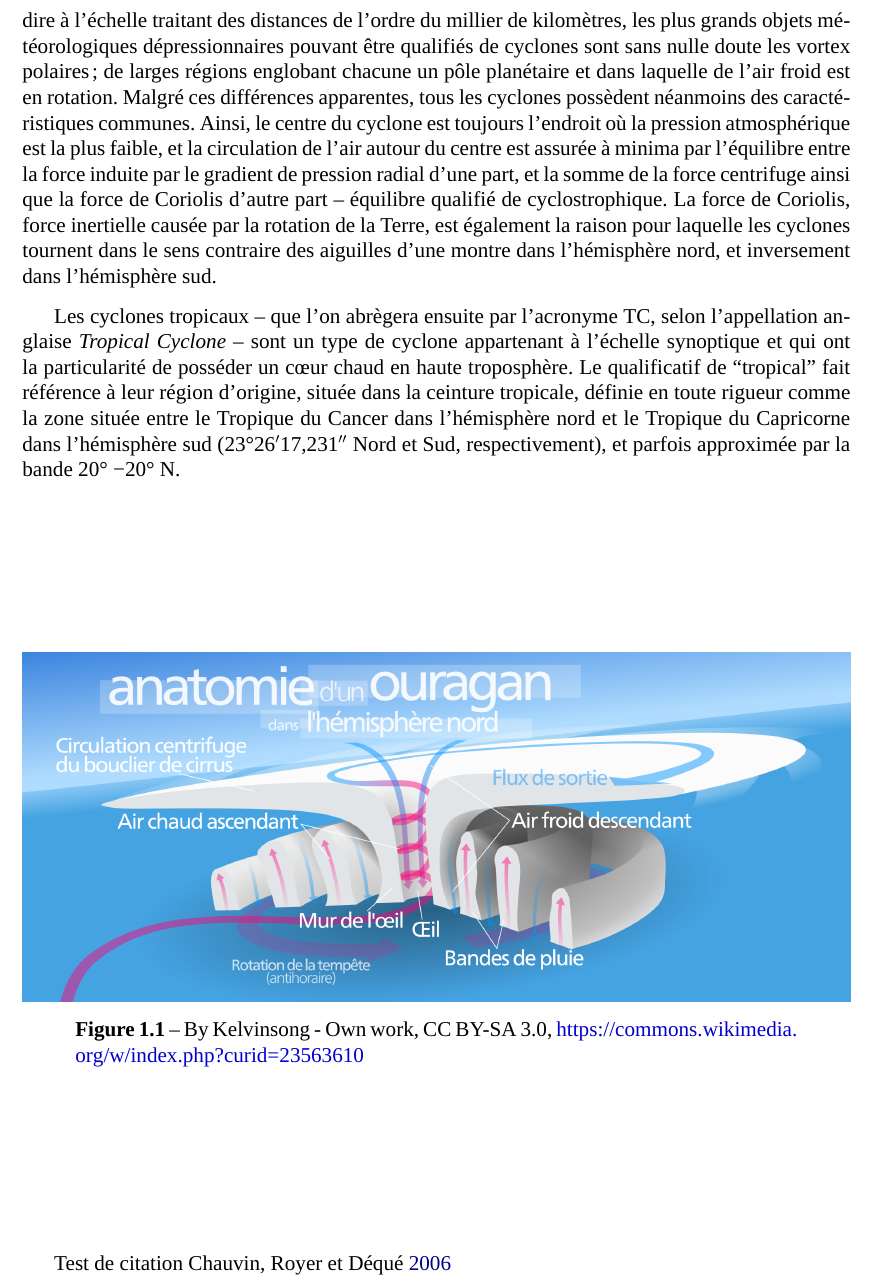
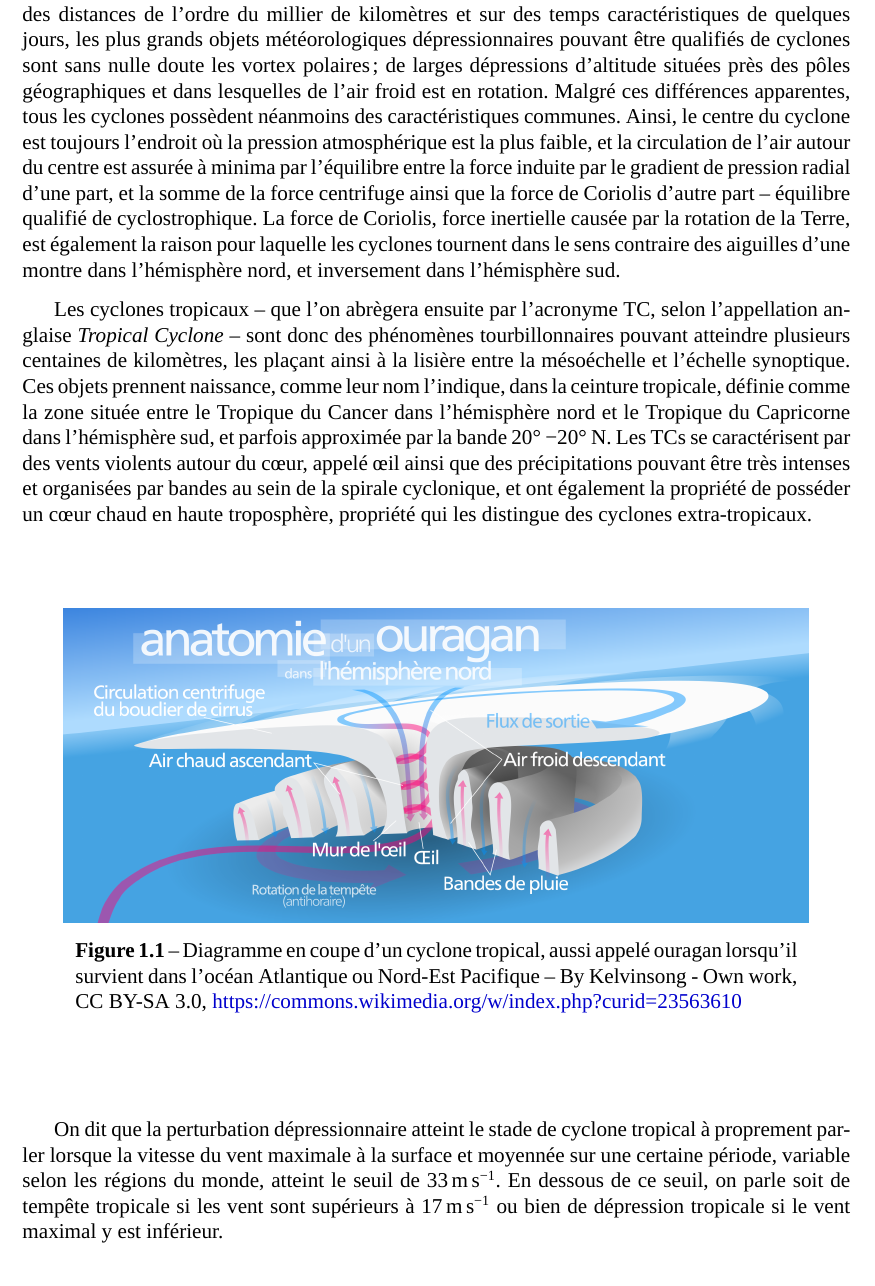
Before and after one commit to wdulac/phd-thesis, a LaTeX document (main.tex, which reads Chapitres/chapitre1.tex): part of page 8 of 15 before the commit and part of page 8 of 14 after it, cut at the place of the change. Compiled offline with XeLaTeX; a missing font is replaced by an installed copy or a similar font.

Commit message:
Rédaction

```diff
--- a/Chapitres/chapitre1.tex
+++ b/Chapitres/chapitre1.tex
@@ -14,21 +14,22 @@ Ce premier chapitre introduit les cyclones tropicaux (TC), de la simple définit
 
 \subsection{Qu'est-ce qu'un cyclone tropical}
 
-Du grec \textit{κύκλος}, nom commun désignant un cercle, ou plus généralement toute chose circulaire ou ronde, le terme cyclone, dans un contexte météorologique, fait référence au type de circulation atmosphérique dans lequel l'air se trouve en rotation atour d'un centre de basse pression. Sous cette définition, le terme de cyclone désigne une grande quantité d'objets aux caractéristiques très diverses et prenant place à différentes échelles spatiales. Ainsi, à la
-méso-échelle, caractérisée par des distances de l'ordre kilométrique, on peut notamment citer les méso-cyclones, vortex d'air ascendant et convergeant, mesurant généralement moins de \SI{10}{\kilo\metre} de diamètre et étant constituant notamment des orages super-cellulaires. De l'autre côté du spectre, à l'échelle synoptique, c'est à dire à l'échelle traitant des distances de l'ordre du millier de kilomètres, les plus grands objets météorologiques dépressionnaires pouvant être qualifiés de cyclones sont sans
-nulle doute les vortex polaires ; de larges régions englobant chacune un pôle planétaire et dans laquelle de l'air froid est en rotation. Malgré ces différences apparentes, tous les cyclones possèdent néanmoins des caractéristiques communes. Ainsi, le centre du cyclone est toujours l'endroit où la pression atmosphérique est la plus faible, et la circulation de l'air autour du centre est assurée à minima par l'équilibre entre la force induite par le gradient de pression radial d'une part, et la somme
+Du grec \textit{κύκλος}, nom commun désignant un cercle, ou plus généralement toute chose circulaire ou ronde, le terme cyclone, dans un contexte météorologique, fait référence au type de circulation atmosphérique dans lequel l'air se trouve en rotation atour d'un centre de basse pression. Sous cette définition, le terme de cyclone désigne une grande quantité d'objets aux caractéristiques très diverses et prenant place à différentes échelles spatiales et temporelles. Ainsi, à la
+méso-échelle, ou échelle moyenne, caractérisée par des distances entre \SI{10}{\kilo\metre} et \SI{100}{\kilo\metre}, on peut notamment citer les mésocyclones, vortex d'air ascendant et convergeant, mesurant généralement moins de \SI{10}{\kilo\metre} de diamètre et observés dans les systèmes météorologiques convectifs, comme notamment les orages super-cellulaires. De l'autre côté du spectre, à l'échelle synoptique, c'est à dire à l'échelle traitant des distances de l'ordre du millier de kilomètres et sur des
+temps caractéristiques de quelques jours, les plus grands objets météorologiques dépressionnaires pouvant être qualifiés de cyclones sont sans
+nulle doute les vortex polaires ; de larges dépressions d'altitude situées près des pôles géographiques et dans lesquelles de l'air froid est en rotation. Malgré ces différences apparentes, tous les cyclones possèdent néanmoins des caractéristiques communes. Ainsi, le centre du cyclone est toujours l'endroit où la pression atmosphérique est la plus faible, et la circulation de l'air autour du centre est assurée à minima par l'équilibre entre la force induite par le gradient de pression radial d'une part, et la somme
 de la force centrifuge ainsi que la force de Coriolis d'autre part -- équilibre qualifié de cyclostrophique. La force de Coriolis, force inertielle causée par la rotation de la Terre, est également la raison pour laquelle les cyclones tournent dans le sens contraire des aiguilles d'une montre dans l'hémisphère nord, et inversement dans l'hémisphère sud.
 
-Les cyclones tropicaux -- que l'on abrègera ensuite par l'acronyme TC, selon l'appellation anglaise \textit{Tropical Cyclone} -- sont un type de cyclone appartenant à l'échelle synoptique et qui ont la particularité de posséder un cœur chaud en haute troposphère. Le qualificatif de \textquote{tropical} fait référence à leur région d'origine, située dans la ceinture tropicale, définie en toute rigueur comme la zone située entre le Tropique du Cancer dans l'hémisphère nord et le Tropique du Capricorne dans
-l'hémisphère sud (\ang{23;26;17.231} Nord et Sud, respectivement), et parfois approximée par la bande \ang{+20}~\ang{-20}~N.
+Les cyclones tropicaux -- que l'on abrègera ensuite par l'acronyme TC, selon l'appellation anglaise \textit{Tropical Cyclone} -- sont donc des phénomènes tourbillonnaires pouvant atteindre plusieurs centaines de kilomètres, les plaçant ainsi à la lisière entre la mésoéchelle et l'échelle synoptique. Ces objets prennent naissance, comme leur nom l'indique, dans la ceinture tropicale, définie comme la zone située entre le Tropique du Cancer dans l'hémisphère nord et le Tropique du Capricorne dans
+l'hémisphère sud, et parfois approximée par la bande \ang{+20}~\ang{-20}~N. Les TCs se caractérisent par des vents violents autour du cœur, appelé œil ainsi que des précipitations pouvant être très intenses et organisées par bandes au sein de la spirale cyclonique, et ont également la propriété de posséder un cœur chaud en haute troposphère, propriété qui les distingue des cyclones extra-tropicaux.
 
-\begin{figure}[htpb]
+\begin{figure}[H]
     \centering
-    \includegraphics[width=\textwidth]{Hurricane-fr.png}
-    \caption{By Kelvinsong - Own work, CC BY-SA 3.0, \url{https://commons.wikimedia.org/w/index.php?curid=23563610}}
-    \label{fig:}
+    \includegraphics[width=0.9\textwidth]{Hurricane-fr.png}
+    \caption{Diagramme en coupe d'un cyclone tropical, aussi appelé ouragan lorsqu'il survient dans l'océan Atlantique ou Nord-Est Pacifique -- By Kelvinsong - Own work, CC BY-SA 3.0, \url{https://commons.wikimedia.org/w/index.php?curid=23563610}}
+    \label{fig:diagramme_TC}
 \end{figure}
 
-Test de citation \cite{chauvin_response_2006}
+On dit que la perturbation dépressionnaire atteint le stade de cyclone tropical à proprement parler lorsque la vitesse du vent maximale à la surface et moyennée sur une certaine période, variable selon les régions du monde, atteint le seuil de \SI{33}{\metre\per\second}. En dessous de ce seuil, on parle soit de tempête tropicale si les vent sont supérieurs à \SI{17}{\metre\per\second} ou bien de dépression tropicale si le vent maximal y est inférieur.
 
 \subsection{Bassins d'activité et saisonnalité}
```
Also changed, not shown: Chapitres/chapitre1.tex (2 more changed lines).
